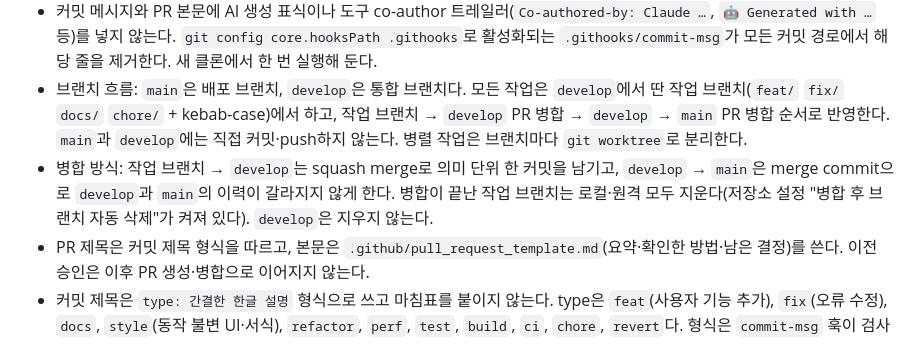
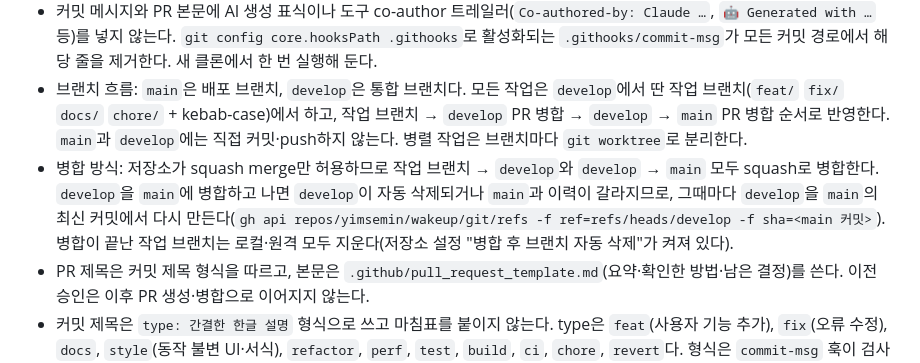
Before and after one commit to yimsemin/wakeup, a Markdown page: AGENTS.md, the part around the change. Drawn GitHub-style.

Commit message:
docs: squash 병합과 develop 재생성 규칙으로 정정
저장소가 squash merge만 허용하므로 develop → main도 squash로 병합하고, 병합 뒤 develop을 main에서 다시 만든다.

```diff
--- a/AGENTS.md
+++ b/AGENTS.md
@@ -53,7 +53,7 @@ Wakeup은 데스크톱 브라우저에서 Screen Wake Lock을 이용해 화면
 - 운영체제, 편집기와 에이전트가 만든 로컬 파일은 `.gitignore`에만 최소한으로 추가한다.
 - 커밋 메시지와 PR 본문에 AI 생성 표식이나 도구 co-author 트레일러(`Co-authored-by: Claude …`, `🤖 Generated with …` 등)를 넣지 않는다. `git config core.hooksPath .githooks`로 활성화되는 `.githooks/commit-msg`가 모든 커밋 경로에서 해당 줄을 제거한다. 새 클론에서 한 번 실행해 둔다.
 - 브랜치 흐름: `main`은 배포 브랜치, `develop`은 통합 브랜치다. 모든 작업은 `develop`에서 딴 작업 브랜치(`feat/` `fix/` `docs/` `chore/` + kebab-case)에서 하고, 작업 브랜치 → `develop` PR 병합 → `develop` → `main` PR 병합 순서로 반영한다. `main`과 `develop`에는 직접 커밋·push하지 않는다. 병렬 작업은 브랜치마다 `git worktree`로 분리한다.
-- 병합 방식: 작업 브랜치 → `develop`는 squash merge로 의미 단위 한 커밋을 남기고, `develop` → `main`은 merge commit으로 `develop`과 `main`의 이력이 갈라지지 않게 한다. 병합이 끝난 작업 브랜치는 로컬·원격 모두 지운다(저장소 설정 "병합 후 브랜치 자동 삭제"가 켜져 있다). `develop`은 지우지 않는다.
+- 병합 방식: 저장소가 squash merge만 허용하므로 작업 브랜치 → `develop`와 `develop` → `main` 모두 squash로 병합한다. `develop`을 `main`에 병합하고 나면 `develop`이 자동 삭제되거나 `main`과 이력이 갈라지므로, 그때마다 `develop`을 `main`의 최신 커밋에서 다시 만든다(`gh api repos/yimsemin/wakeup/git/refs -f ref=refs/heads/develop -f sha=<main 커밋>`). 병합이 끝난 작업 브랜치는 로컬·원격 모두 지운다(저장소 설정 "병합 후 브랜치 자동 삭제"가 켜져 있다).
 - PR 제목은 커밋 제목 형식을 따르고, 본문은 `.github/pull_request_template.md`(요약·확인한 방법·남은 결정)를 쓴다. 이전 승인은 이후 PR 생성·병합으로 이어지지 않는다.
 - 커밋 제목은 `type: 간결한 한글 설명` 형식으로 쓰고 마침표를 붙이지 않는다. type은 `feat`(사용자 기능 추가), `fix`(오류 수정), `docs`, `style`(동작 불변 UI·서식), `refactor`, `perf`, `test`, `build`, `ci`, `chore`, `revert`다. 형식은 `commit-msg` 훅이 검사하고, 훅을 우회한 커밋은 CI가 push 범위에서 다시 검사한다.
 - push·PR 생성·병합은 사용자가 그 시점에 명시적으로 승인한 경우에만 한다. 이전 승인은 이후 push로 이어지지 않는다. 기본 작업은 로컬 커밋까지다.
```
